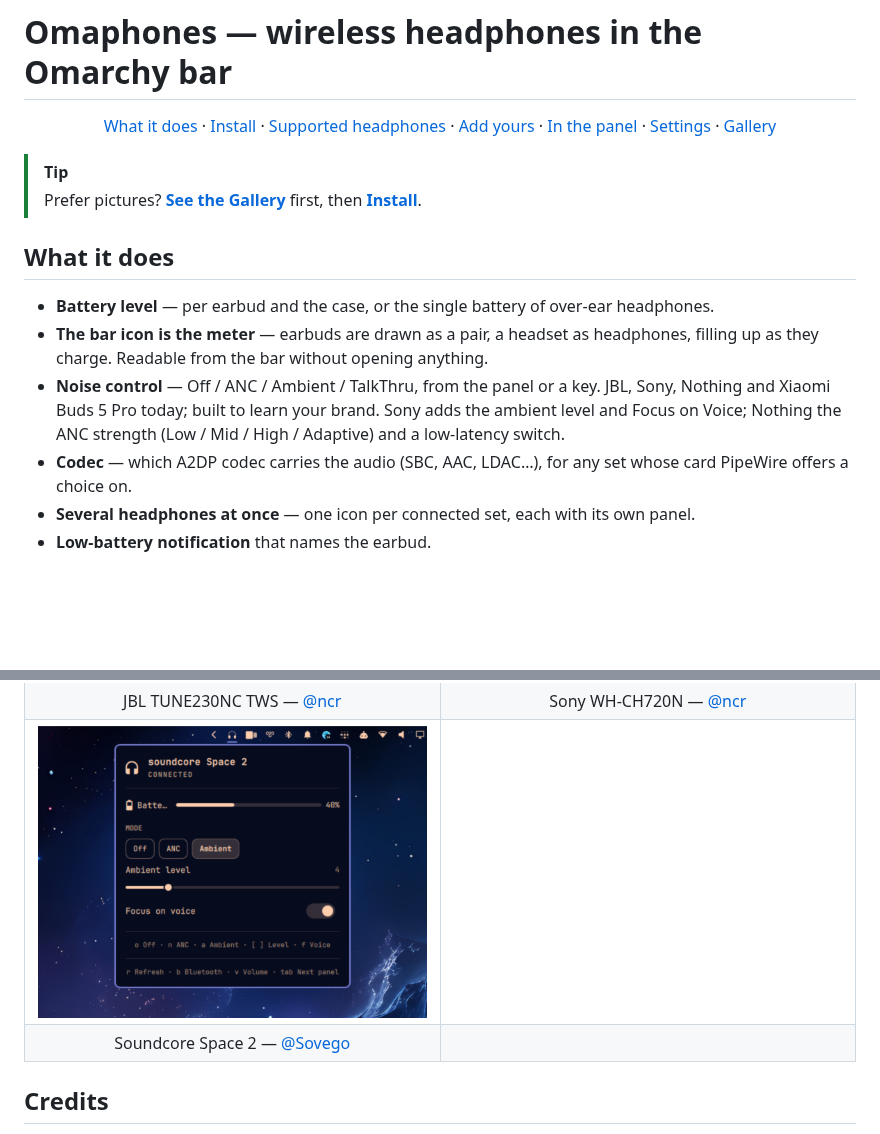
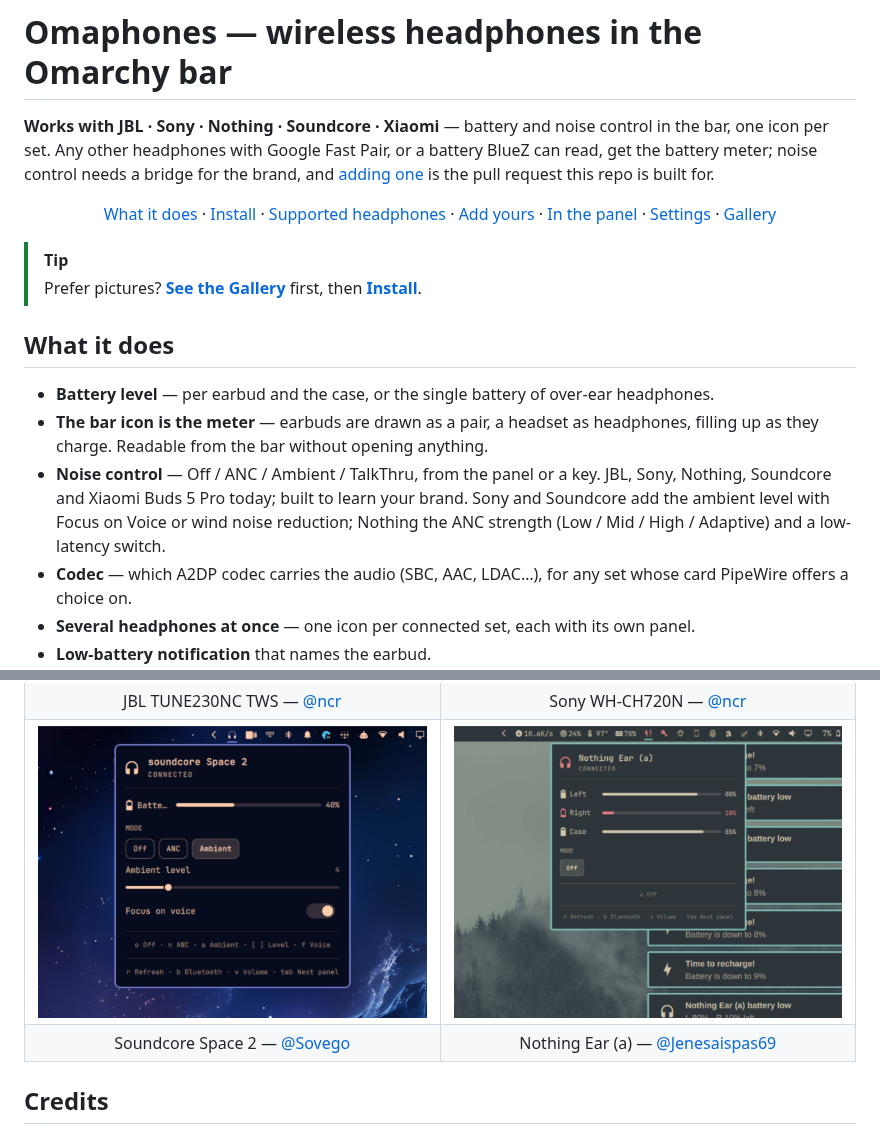
Before and after one commit to ncr/omarchy-headphones, a Markdown page: README.md, 2 parts joined by grey strips. Drawn GitHub-style; pictures changed too: docs/gallery/nothing-ear-a.png (added); blank space fills up the shorter version.

```diff
--- a/README.md
+++ b/README.md
@@ -1,4 +1,10 @@
 # Omaphones — wireless headphones in the Omarchy bar
+
+**Works with JBL · Sony · Nothing · Soundcore · Xiaomi** — battery and noise
+control in the bar, one icon per set. Any other headphones with Google Fast
+Pair, or a battery BlueZ can read, get the battery meter; noise control needs
+a bridge for the brand, and [adding one](#add-your-own-headphones) is the
+pull request this repo is built for.
 
 <p align="center"><a href="#what-it-does">What it does</a> · <a href="#install">Install</a> · <a href="#supported-headphones">Supported headphones</a> · <a href="#add-your-own-headphones">Add yours</a> · <a href="#in-the-panel">In the panel</a> · <a href="#settings">Settings</a> · <a href="#gallery">Gallery</a></p>
 
@@ -13,9 +19,10 @@
   headphones, filling up as they charge. Readable from the bar without opening
   anything.
 - **Noise control** — Off / ANC / Ambient / TalkThru, from the panel or a key.
-  JBL, Sony, Nothing and Xiaomi Buds 5 Pro today; built to learn your brand.
-  Sony adds the ambient level and Focus on Voice; Nothing the ANC strength
-  (Low / Mid / High / Adaptive) and a low-latency switch.
+  JBL, Sony, Nothing, Soundcore and Xiaomi Buds 5 Pro today; built to learn
+  your brand. Sony and Soundcore add the ambient level with Focus on Voice or
+  wind noise reduction; Nothing the ANC strength (Low / Mid / High / Adaptive)
+  and a low-latency switch.
 - **Codec** — which A2DP codec carries the audio (SBC, AAC, LDAC…), for any
   set whose card PipeWire offers a choice on.
 - **Several headphones at once** — one icon per connected set, each with its own
@@ -226,11 +234,11 @@ row in the table above; an agent gets the steps from
 </tr>
 <tr>
 <td width="50%"><img src="docs/gallery/soundcore-space-2.png" alt="Soundcore Space 2: one battery, Off / ANC / Ambient" width="100%"></td>
-<td width="50%"></td>
+<td width="50%"><img src="docs/gallery/nothing-ear-a.png" alt="Nothing Ear (a): left, right and case, and the mode row" width="100%"></td>
 </tr>
 <tr>
 <td align="center">Soundcore Space 2 — <a href="https://github.com/Sovego">@Sovego</a></td>
-<td align="center"></td>
+<td align="center">Nothing Ear (a) — <a href="https://github.com/Jenesaispas69">@Jenesaispas69</a></td>
 </tr>
 </table>
 
```
Also changed, not shown: other parts of README.md (+2 -1 lines), PROTOCOL.md (+6 -6 lines), 1 other file.
